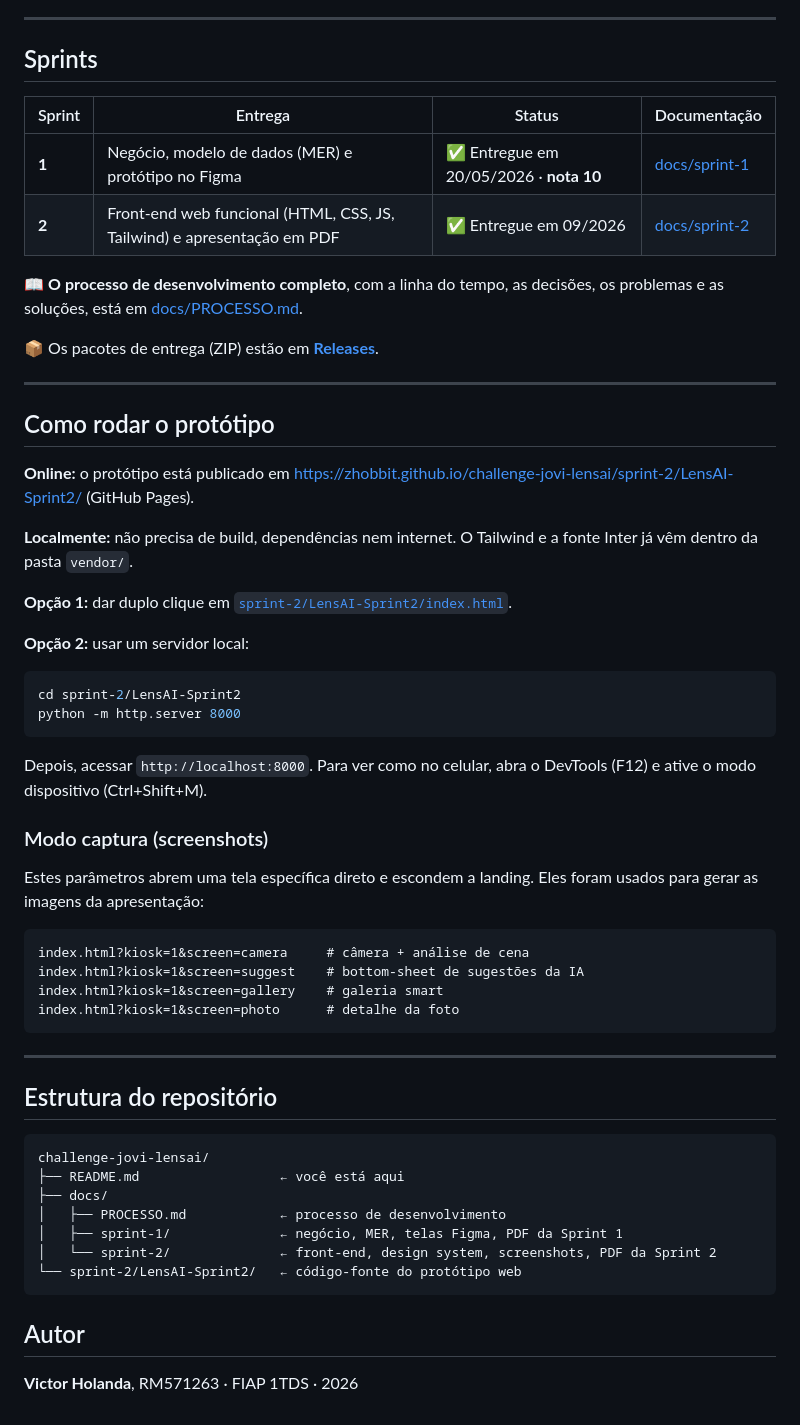
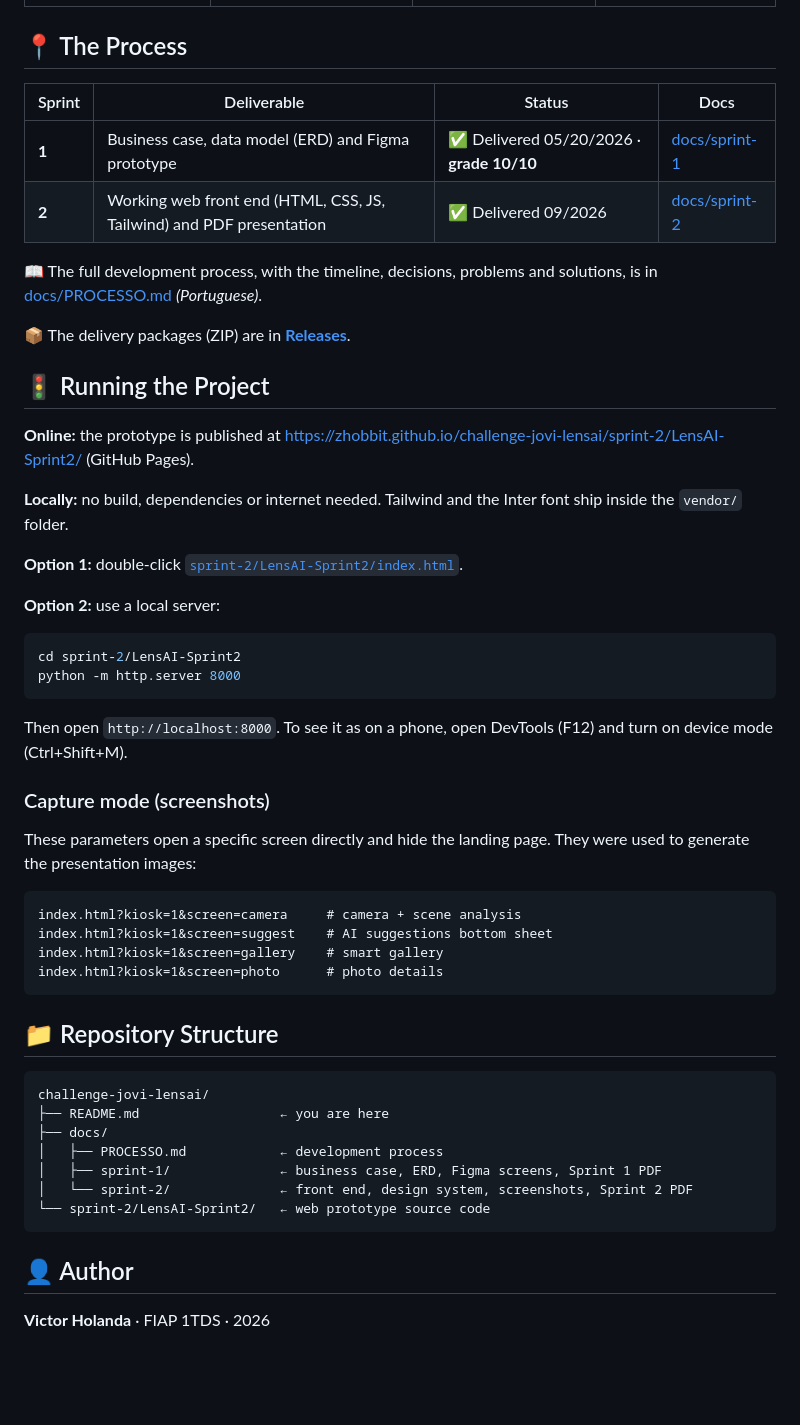
Before and after one commit to zHobbit/challenge-jovi-lensai, a Markdown page: README.md, the part around one of its changes. GitHub-like rendering; blank space fills up the shorter version.

Commit message:
docs: translate README to English

````diff
--- a/README.md
+++ b/README.md
@@ -33,63 +43,57 @@ A **LensAI** analisa em tempo real a **iluminação**, a **composição** e a **
 |:-:|:-:|:-:|:-:|
 | ![](docs/sprint-2/screenshots/camera.png) | ![](docs/sprint-2/screenshots/suggest.png) | ![](docs/sprint-2/screenshots/gallery.png) | ![](docs/sprint-2/screenshots/photo.png) |
 
----
+## 📍 The Process
 
-## Sprints
+| Sprint | Deliverable | Status | Docs |
+|---|---|---|---|
+| **1** | Business case, data model (ERD) and Figma prototype | ✅ Delivered 05/20/2026 · **grade 10/10** | [docs/sprint-1](docs/sprint-1/README.md) |
+| **2** | Working web front end (HTML, CSS, JS, Tailwind) and PDF presentation | ✅ Delivered 09/2026 | [docs/sprint-2](docs/sprint-2/README.md) |
 
-| Sprint | Entrega | Status | Documentação |
-|---|---|---|---|
-| **1** | Negócio, modelo de dados (MER) e protótipo no Figma | ✅ Entregue em 20/05/2026 · **nota 10** | [docs/sprint-1](docs/sprint-1/README.md) |
-| **2** | Front-end web funcional (HTML, CSS, JS, Tailwind) e apresentação em PDF | ✅ Entregue em 09/2026 | [docs/sprint-2](docs/sprint-2/README.md) |
+📖 The full development process, with the timeline, decisions, problems and solutions, is in [docs/PROCESSO.md](docs/PROCESSO.md) *(Portuguese)*.
 
-📖 **O processo de desenvolvimento completo**, com a linha do tempo, as decisões, os problemas e as soluções, está em [docs/PROCESSO.md](docs/PROCESSO.md).
+📦 The delivery packages (ZIP) are in **[Releases](../../releases)**.
 
-📦 Os pacotes de entrega (ZIP) estão em **[Releases](../../releases)**.
+## 🚦 Running the Project
 
----
+**Online:** the prototype is published at https://zhobbit.github.io/challenge-jovi-lensai/sprint-2/LensAI-Sprint2/ (GitHub Pages).
 
-## Como rodar o protótipo
+**Locally:** no build, dependencies or internet needed. Tailwind and the Inter font ship inside the `vendor/` folder.
 
-**Online:** o protótipo está publicado em https://zhobbit.github.io/challenge-jovi-lensai/sprint-2/LensAI-Sprint2/ (GitHub Pages).
+**Option 1:** double-click [`sprint-2/LensAI-Sprint2/index.html`](sprint-2/LensAI-Sprint2/index.html).
 
-**Localmente:** não precisa de build, dependências nem internet. O Tailwind e a fonte Inter já vêm dentro da pasta `vendor/`.
-
-**Opção 1:** dar duplo clique em [`sprint-2/LensAI-Sprint2/index.html`](sprint-2/LensAI-Sprint2/index.html).
-
-**Opção 2:** usar um servidor local:
+**Option 2:** use a local server:
 
 ```bash
 cd sprint-2/LensAI-Sprint2
 python -m http.server 8000
 ```
 
-Depois, acessar `http://localhost:8000`. Para ver como no celular, abra o DevTools (F12) e ative o modo dispositivo (Ctrl+Shift+M).
+Then open `http://localhost:8000`. To see it as on a phone, open DevTools (F12) and turn on device mode (Ctrl+Shift+M).
 
-### Modo captura (screenshots)
+### Capture mode (screenshots)
 
-Estes parâmetros abrem uma tela específica direto e escondem a landing. Eles foram usados para gerar as imagens da apresentação:
+These parameters open a specific screen directly and hide the landing page. They were used to generate the presentation images:
 
 ```
-index.html?kiosk=1&screen=camera     # câmera + análise de cena
-index.html?kiosk=1&screen=suggest    # bottom-sheet de sugestões da IA
-index.html?kiosk=1&screen=gallery    # galeria smart
-index.html?kiosk=1&screen=photo      # detalhe da foto
+index.html?kiosk=1&screen=camera     # camera + scene analysis
+index.html?kiosk=1&screen=suggest    # AI suggestions bottom sheet
+index.html?kiosk=1&screen=gallery    # smart gallery
+index.html?kiosk=1&screen=photo      # photo details
 ```
 
----
-
-## Estrutura do repositório
+## 📁 Repository Structure
 
 ```
 challenge-jovi-lensai/
-├── README.md                  ← você está aqui
+├── README.md                  ← you are here
 ├── docs/
-│   ├── PROCESSO.md            ← processo de desenvolvimento
-│   ├── sprint-1/              ← negócio, MER, telas Figma, PDF da Sprint 1
-│   └── sprint-2/              ← front-end, design system, screenshots, PDF da Sprint 2
-└── sprint-2/LensAI-Sprint2/   ← código-fonte do protótipo web
+│   ├── PROCESSO.md            ← development process
+│   ├── sprint-1/              ← business case, ERD, Figma screens, Sprint 1 PDF
+│   └── sprint-2/              ← front end, design system, screenshots, Sprint 2 PDF
+└── sprint-2/LensAI-Sprint2/   ← web prototype source code
 ```
 
-## Autor
+## 👤 Author
 
-**Victor Holanda**, RM571263 · FIAP 1TDS · 2026
+**Victor Holanda** · FIAP 1TDS · 2026
````
Also changed, not shown: other parts of README.md (+24 -14 lines).
